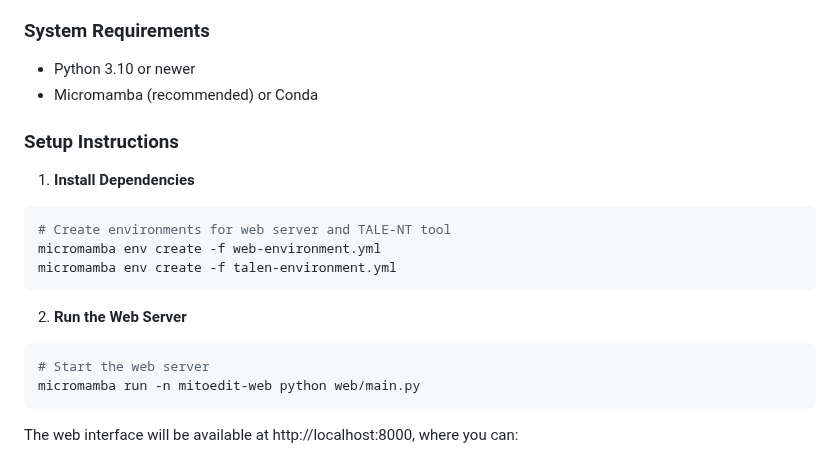
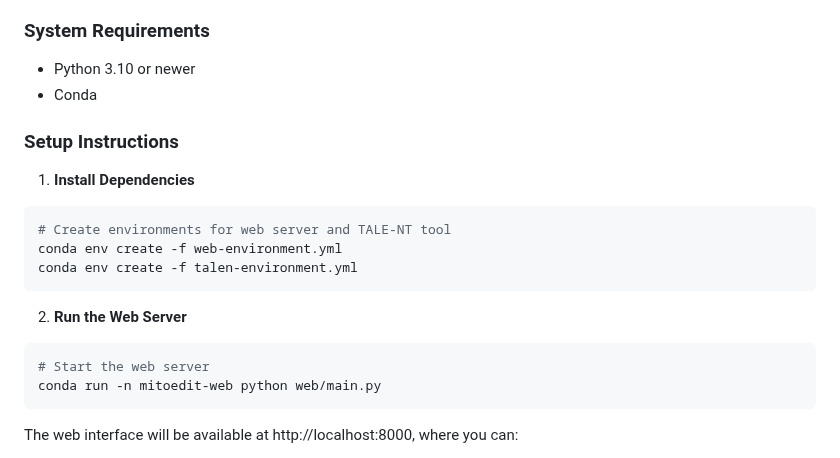
Before and after one commit to xz-stjude/MitoEdit, a Markdown page: README.md, the part around the change. Rendered like a GitHub page.

Commit message:
Update README to replace Micromamba with Conda in setup instructions

````diff
--- a/README.md
+++ b/README.md
@@ -67,21 +67,21 @@ MitoEdit includes a web interface that makes it easy to analyze DNA sequences th
 
 ### System Requirements
 - Python 3.10 or newer
-- Micromamba (recommended) or Conda
+- Conda
 
 ### Setup Instructions
 
 1. **Install Dependencies**
 ```bash
 # Create environments for web server and TALE-NT tool
-micromamba env create -f web-environment.yml
-micromamba env create -f talen-environment.yml
+conda env create -f web-environment.yml
+conda env create -f talen-environment.yml
 ```
 
 2. **Run the Web Server**
 ```bash
 # Start the web server
-micromamba run -n mitoedit-web python web/main.py
+conda run -n mitoedit-web python web/main.py
 ```
 
 The web interface will be available at http://localhost:8000, where you can:
````
